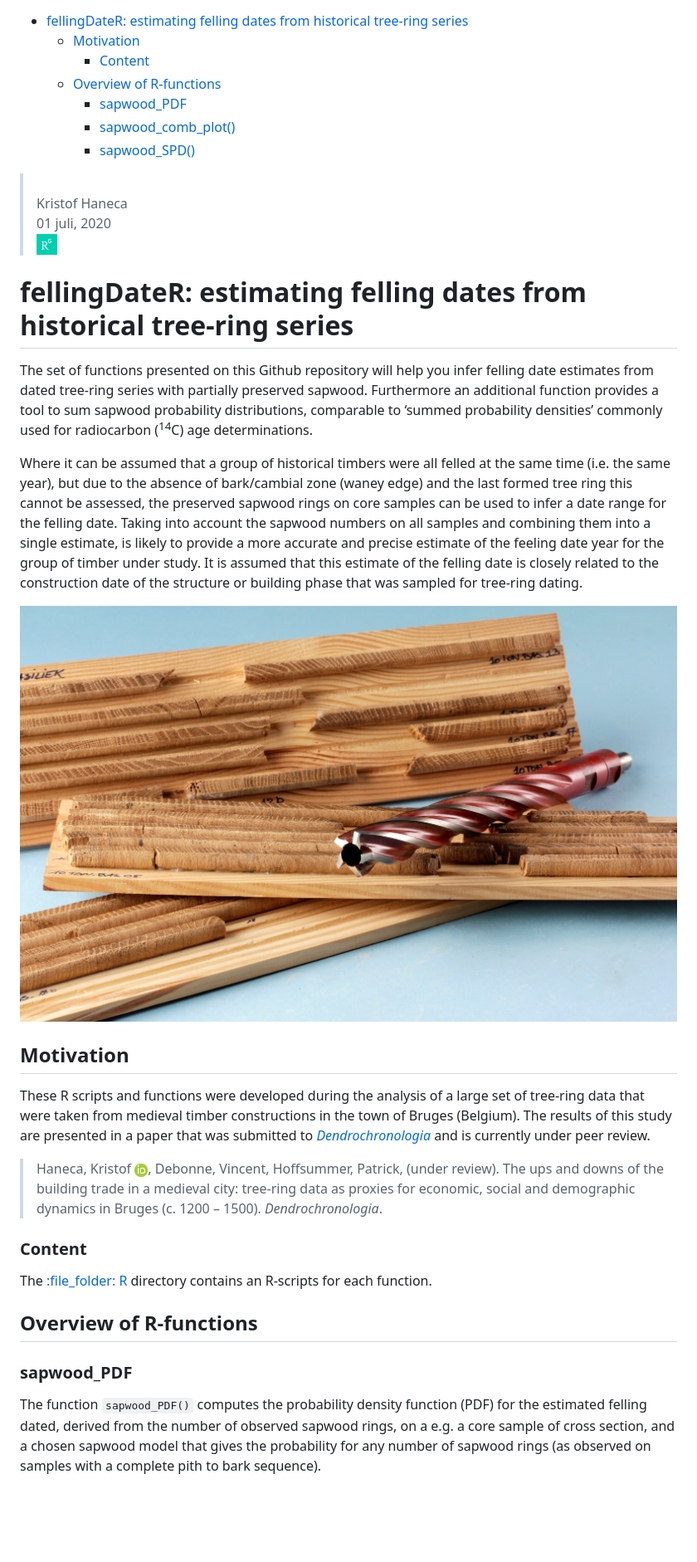
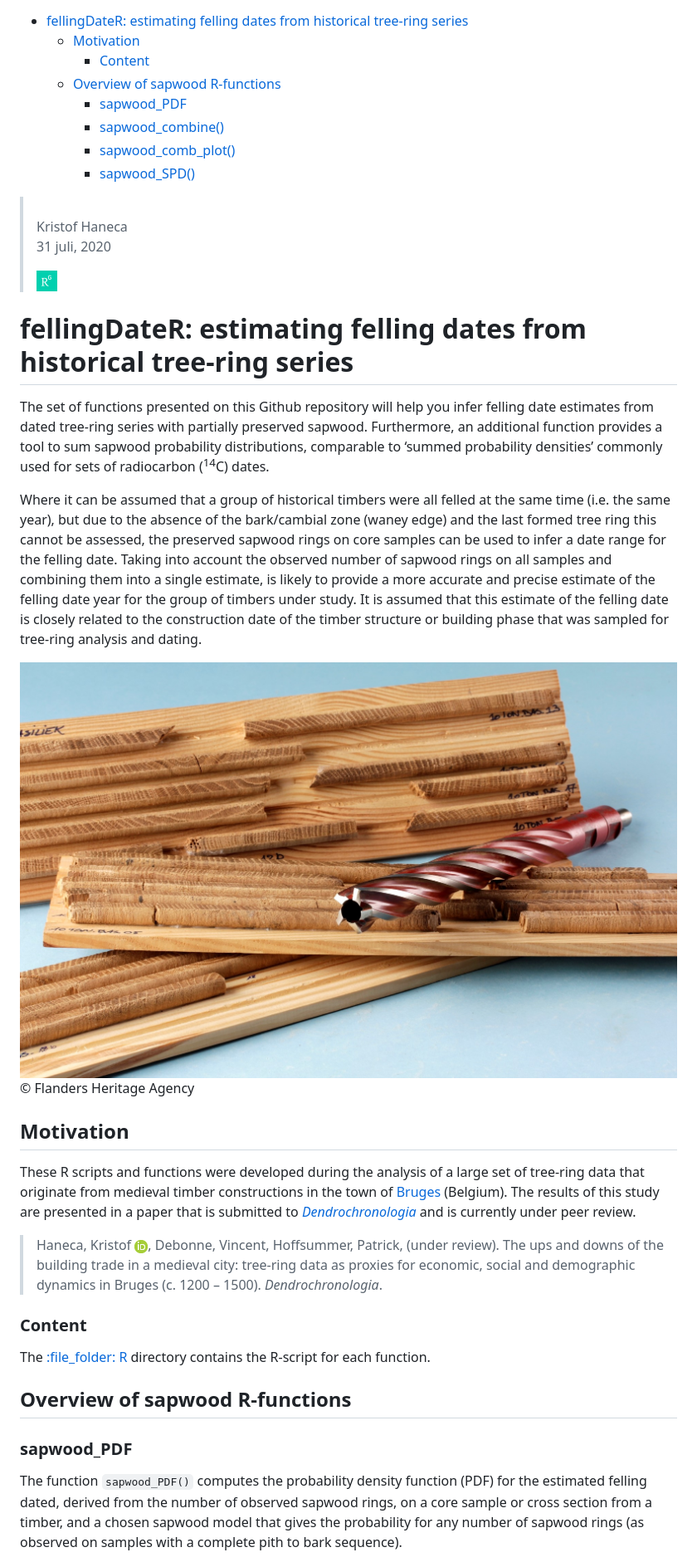
Before and after one commit to ropensci/fellingdater, a Markdown page: README.md, the part around one of its changes. Shown at 83% size. Rendered like a GitHub page; blank space fills up the shorter version.

Commit message:
- fixing typo's - adding sapwood_SPD()

```diff
--- a/README.md
+++ b/README.md
@@ -3,43 +3,47 @@
     series](#fellingdater-estimating-felling-dates-from-historical-tree-ring-series)
       - [Motivation](#motivation)
           - [Content](#content)
-      - [Overview of R-functions](#overview-of-r-functions)
+      - [Overview of sapwood
+        R-functions](#overview-of-sapwood-r-functions)
           - [sapwood\_PDF](#sapwood_pdf)
+          - [sapwood\_combine()](#sapwood_combine)
           - [sapwood\_comb\_plot()](#sapwood_comb_plot)
           - [sapwood\_SPD()](#sapwood_spd)
 
-> <br/> Kristof Haneca<br/> 01 juli, 2020<br/>
+> <br/> Kristof Haneca<br/> 31 juli, 2020<br/>
+>
 > [![](./figures/RG.png)](https://www.researchgate.net/profile/Kristof_Haneca)
 
 # fellingDateR: estimating felling dates from historical tree-ring series
 
 The set of functions presented on this Github repository will help you
 infer felling date estimates from dated tree-ring series with partially
-preserved sapwood. Furthermore an additional function provides a tool to
-sum sapwood probability distributions, comparable to ‘summed probability
-densities’ commonly used for radiocarbon (<sup>14</sup>C) age
-determinations.
+preserved sapwood. Furthermore, an additional function provides a tool
+to sum sapwood probability distributions, comparable to ‘summed
+probability densities’ commonly used for sets of radiocarbon
+(<sup>14</sup>C) dates.
 
 Where it can be assumed that a group of historical timbers were all
 felled at the same time (i.e. the same year), but due to the absence of
-bark/cambial zone (waney edge) and the last formed tree ring this cannot
-be assessed, the preserved sapwood rings on core samples can be used to
-infer a date range for the felling date. Taking into account the sapwood
-numbers on all samples and combining them into a single estimate, is
-likely to provide a more accurate and precise estimate of the feeling
-date year for the group of timber under study. It is assumed that this
-estimate of the felling date is closely related to the construction date
-of the structure or building phase that was sampled for tree-ring
-dating.
+the bark/cambial zone (waney edge) and the last formed tree ring this
+cannot be assessed, the preserved sapwood rings on core samples can be
+used to infer a date range for the felling date. Taking into account the
+observed number of sapwood rings on all samples and combining them into
+a single estimate, is likely to provide a more accurate and precise
+estimate of the felling date year for the group of timbers under study.
+It is assumed that this estimate of the felling date is closely related
+to the construction date of the timber structure or building phase that
+was sampled for tree-ring analysis and dating.
 
-![](./figures/core_samples.jpg)
+![](./figures/core_samples.jpg) © Flanders Heritage Agency
 
 ## Motivation
 
 These R scripts and functions were developed during the analysis of a
-large set of tree-ring data that were taken from medieval timber
-constructions in the town of Bruges (Belgium). The results of this study
-are presented in a paper that was submitted to
+large set of tree-ring data that originate from medieval timber
+constructions in the town of
+[Bruges](https://en.wikipedia.org/wiki/Bruges) (Belgium). The results of
+this study are presented in a paper that is submitted to
 [*Dendrochronologia*](https://www.journals.elsevier.com/dendrochronologia)
 and is currently under peer review.
 
@@ -52,17 +56,17 @@ and is currently under peer review.
 
 ### Content
 
-The [:file\_folder: R](/R) directory contains an R-scripts for each
+The [:file\_folder: R](/R) directory contains the R-script for each
 function.
 
-## Overview of R-functions
+## Overview of sapwood R-functions
 
 ### sapwood\_PDF
 
 The function `sapwood_PDF()` computes the probability density function
 (PDF) for the estimated felling dated, derived from the number of
-observed sapwood rings, on a e.g. a core sample of cross section, and a
-chosen sapwood model that gives the probability for any number of
+observed sapwood rings, on a core sample or cross section from a timber,
+and a chosen sapwood model that gives the probability for any number of
 sapwood rings (as observed on samples with a complete pith to bark
 sequence).
 
```
Also changed, not shown: other parts of README.md (+126 -25 lines), figures/unnamed-chunk-13-1.png (added), 3 other files.
